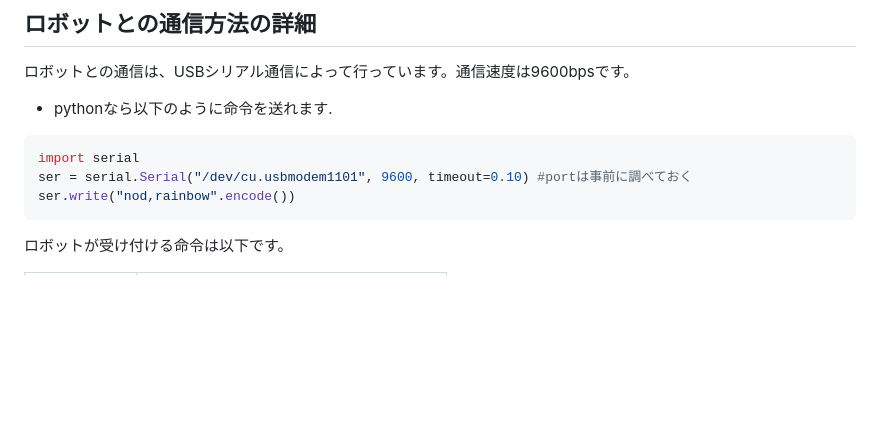
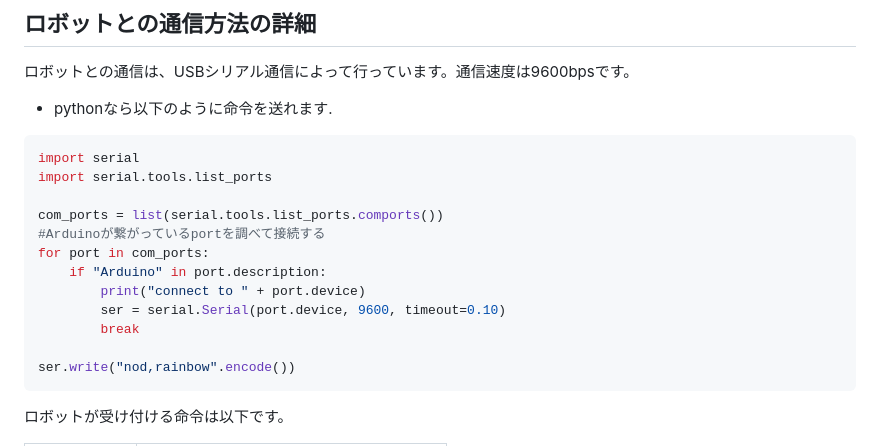
Before and after one commit to mikaka-robotics/denkineko, a Markdown page: README.md, the part around the change. Drawn GitHub-style; blank space fills up the shorter version.

````diff
--- a/README.md
+++ b/README.md
@@ -30,7 +30,16 @@ python app.py --gradio_url https://XXXXXXXX.gradio.live/
 
 ```python
 import serial
-ser = serial.Serial("/dev/cu.usbmodem1101", 9600, timeout=0.10) #portは事前に調べておく
+import serial.tools.list_ports
+
+com_ports = list(serial.tools.list_ports.comports())
+#Arduinoが繋がっているportを調べて接続する
+for port in com_ports:
+    if "Arduino" in port.description:
+        print("connect to " + port.device)
+        ser = serial.Serial(port.device, 9600, timeout=0.10)
+        break
+
 ser.write("nod,rainbow".encode())
 ```
 
````
